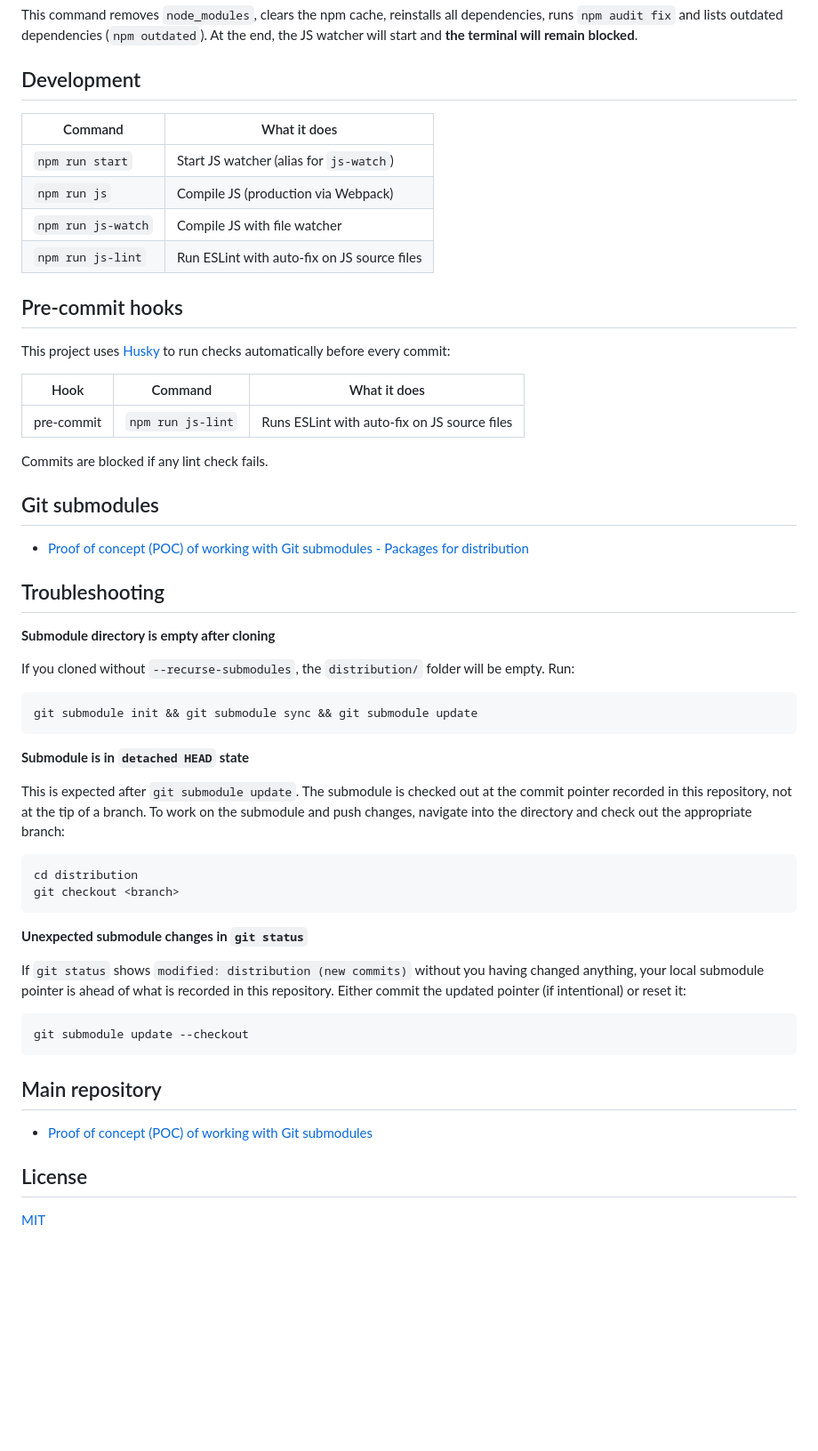
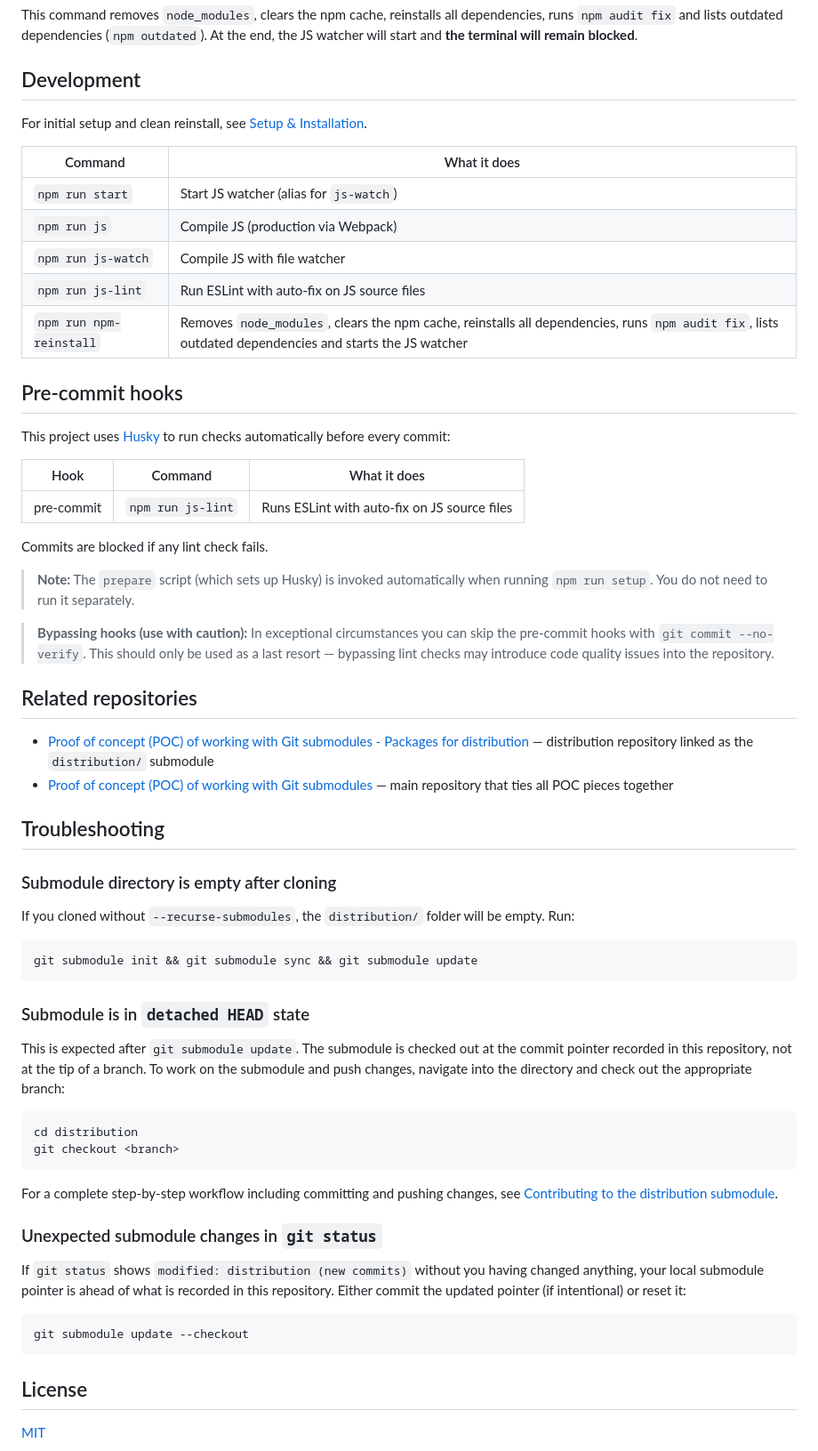
Before and after one commit to adrianoenache/poc-working-with-git-submodules-compiled-js, a Markdown page: README.md, the part around one of its changes. Shown at 89% size. GitHub-like rendering; blank space fills up the shorter version.

````diff
--- a/README.md
+++ b/README.md
@@ -98,12 +149,15 @@ This command removes `node_modules`, clears the npm cache, reinstalls all depend
 
 ## Development
 
+For initial setup and clean reinstall, see [Setup & Installation](#setup--installation).
+
 | Command | What it does |
 |---|---|
 | `npm run start` | Start JS watcher (alias for `js-watch`) |
 | `npm run js` | Compile JS (production via Webpack) |
 | `npm run js-watch` | Compile JS with file watcher |
 | `npm run js-lint` | Run ESLint with auto-fix on JS source files |
+| `npm run npm-reinstall` | Removes `node_modules`, clears the npm cache, reinstalls all dependencies, runs `npm audit fix`, lists outdated dependencies and starts the JS watcher |
 
 ## Pre-commit hooks
 
@@ -115,13 +169,18 @@ This project uses [Husky](https://typicode.github.io/husky/) to run checks autom
 
 Commits are blocked if any lint check fails.
 
-## Git submodules
+> **Note:** The `prepare` script (which sets up Husky) is invoked automatically when running `npm run setup`. You do not need to run it separately.
 
-- [Proof of concept (POC) of working with Git submodules - Packages for distribution](https://github.com/adrianoenache/poc-working-with-git-submodules-packages-for-distribution)
+> **Bypassing hooks (use with caution):** In exceptional circumstances you can skip the pre-commit hooks with `git commit --no-verify`. This should only be used as a last resort — bypassing lint checks may introduce code quality issues into the repository.
+
+## Related repositories
+
+- [Proof of concept (POC) of working with Git submodules - Packages for distribution](https://github.com/adrianoenache/poc-working-with-git-submodules-packages-for-distribution) — distribution repository linked as the `distribution/` submodule
+- [Proof of concept (POC) of working with Git submodules](https://github.com/adrianoenache/poc-working-with-git-submodules) — main repository that ties all POC pieces together
 
 ## Troubleshooting
 
-**Submodule directory is empty after cloning**
+### Submodule directory is empty after cloning
 
 If you cloned without `--recurse-submodules`, the `distribution/` folder will be empty. Run:
 
@@ -129,7 +188,7 @@ If you cloned without `--recurse-submodules`, the `distribution/` folder will be
 git submodule init && git submodule sync && git submodule update
 ```
 
-**Submodule is in `detached HEAD` state**
+### Submodule is in `detached HEAD` state
 
 This is expected after `git submodule update`. The submodule is checked out at the commit pointer recorded in this repository, not at the tip of a branch. To work on the submodule and push changes, navigate into the directory and check out the appropriate branch:
 
@@ -138,17 +197,15 @@ cd distribution
 git checkout <branch>
 ```
 
-**Unexpected submodule changes in `git status`**
+For a complete step-by-step workflow including committing and pushing changes, see [Contributing to the distribution submodule](#contributing-to-the-distribution-submodule).
+
+### Unexpected submodule changes in `git status`
 
 If `git status` shows `modified: distribution (new commits)` without you having changed anything, your local submodule pointer is ahead of what is recorded in this repository. Either commit the updated pointer (if intentional) or reset it:
 
 ```bash
 git submodule update --checkout
 ```
-
-## Main repository
-
-- [Proof of concept (POC) of working with Git submodules](https://github.com/adrianoenache/poc-working-with-git-submodules)
 
 ## License
 
````
Also changed, not shown: other parts of README.md (+57 -6 lines).
